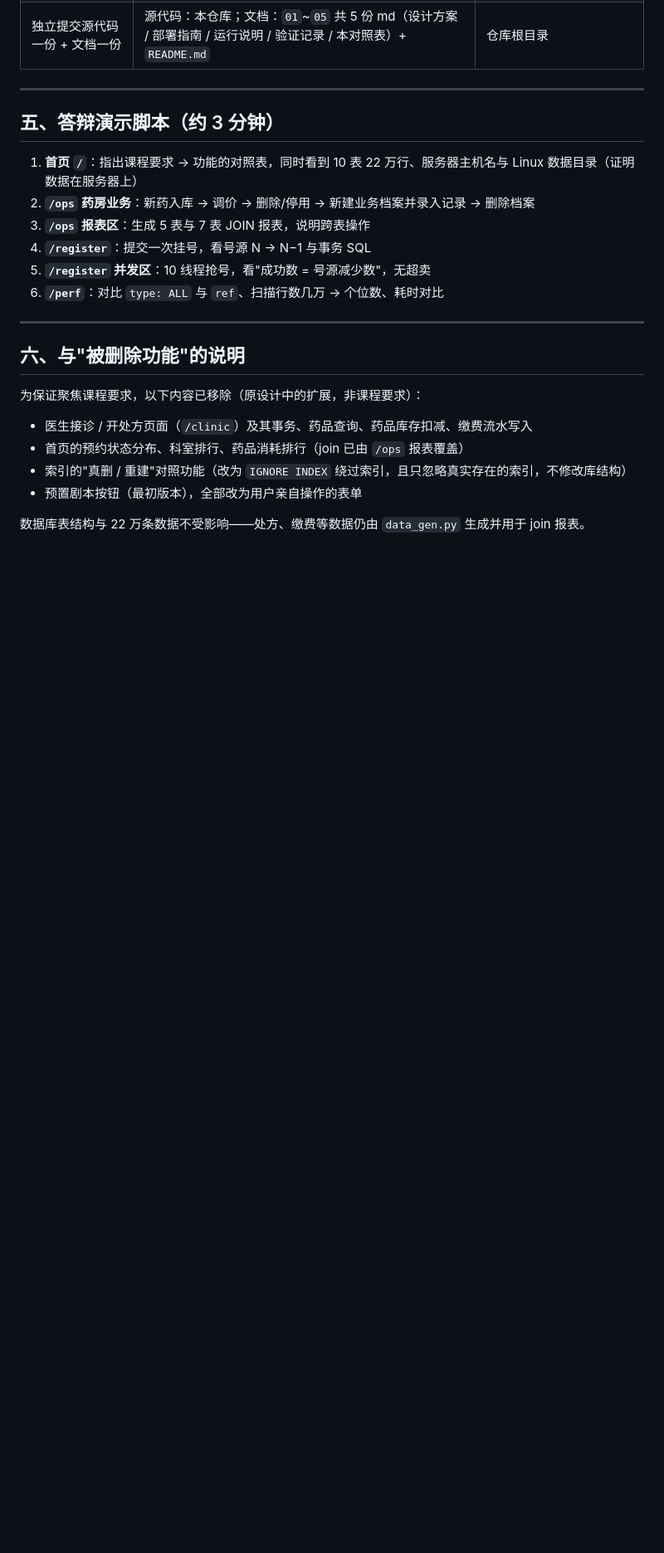
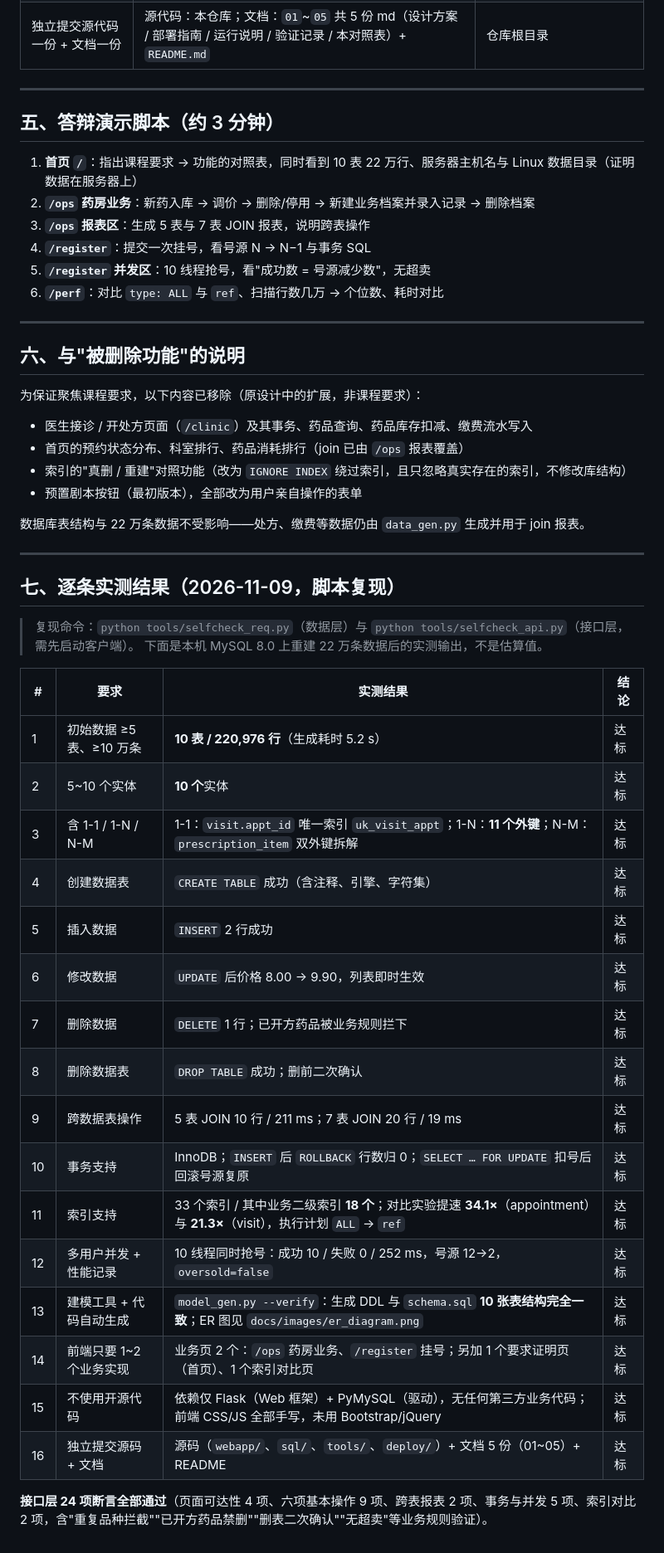
Before and after one commit to Dark-Urge-Love/Database-Systems-Course-Project, a Markdown page: 作业1_智慧医疗门诊预约系统/05_课程要求对照表.md, the part around the change. Shown at 83% size. GitHub-like rendering; blank space fills up the shorter version.

```diff
--- a/作业1_智慧医疗门诊预约系统/05_课程要求对照表.md
+++ b/作业1_智慧医疗门诊预约系统/05_课程要求对照表.md
@@ -112,3 +112,31 @@
 - 预置剧本按钮（最初版本），全部改为用户亲自操作的表单
 
 数据库表结构与 22 万条数据不受影响——处方、缴费等数据仍由 `data_gen.py` 生成并用于 join 报表。
+
+---
+
+## 七、逐条实测结果（2026-11-09，脚本复现）
+
+> 复现命令：`python tools/selfcheck_req.py`（数据层）与 `python tools/selfcheck_api.py`（接口层，需先启动客户端）。
+> 下面是本机 MySQL 8.0 上重建 22 万条数据后的实测输出，不是估算值。
+
+| # | 要求 | 实测结果 | 结论 |
+|---|---|---|---|
+| 1 | 初始数据 ≥5 表、≥10 万条 | **10 表 / 220,976 行**（生成耗时 5.2 s） | 达标 |
+| 2 | 5~10 个实体 | **10 个**实体 | 达标 |
+| 3 | 含 1-1 / 1-N / N-M | 1-1：`visit.appt_id` 唯一索引 `uk_visit_appt`；1-N：**11 个外键**；N-M：`prescription_item` 双外键拆解 | 达标 |
+| 4 | 创建数据表 | `CREATE TABLE` 成功（含注释、引擎、字符集） | 达标 |
+| 5 | 插入数据 | `INSERT` 2 行成功 | 达标 |
+| 6 | 修改数据 | `UPDATE` 后价格 8.00 → 9.90，列表即时生效 | 达标 |
+| 7 | 删除数据 | `DELETE` 1 行；已开方药品被业务规则拦下 | 达标 |
+| 8 | 删除数据表 | `DROP TABLE` 成功；删前二次确认 | 达标 |
+| 9 | 跨数据表操作 | 5 表 JOIN 10 行 / 211 ms；7 表 JOIN 20 行 / 19 ms | 达标 |
+| 10 | 事务支持 | InnoDB；`INSERT` 后 `ROLLBACK` 行数归 0；`SELECT … FOR UPDATE` 扣号后回滚号源复原 | 达标 |
+| 11 | 索引支持 | 33 个索引 / 其中业务二级索引 **18 个**；对比实验提速 **34.1×**（appointment）与 **21.3×**（visit），执行计划 `ALL` → `ref` | 达标 |
+| 12 | 多用户并发 + 性能记录 | 10 线程同时抢号：成功 10 / 失败 0 / 252 ms，号源 12→2，`oversold=false` | 达标 |
+| 13 | 建模工具 + 代码自动生成 | `model_gen.py --verify`：生成 DDL 与 `schema.sql` **10 张表结构完全一致**；ER 图见 `docs/images/er_diagram.png` | 达标 |
+| 14 | 前端只要 1~2 个业务实现 | 业务页 2 个：`/ops` 药房业务、`/register` 挂号；另加 1 个要求证明页（首页）、1 个索引对比页 | 达标 |
+| 15 | 不使用开源代码 | 依赖仅 Flask（Web 框架）+ PyMySQL（驱动），无任何第三方业务代码；前端 CSS/JS 全部手写，未用 Bootstrap/jQuery | 达标 |
+| 16 | 独立提交源码 + 文档 | 源码（`webapp/`、`sql/`、`tools/`、`deploy/`）+ 文档 5 份（01~05）+ README | 达标 |
+
+**接口层 24 项断言全部通过**（页面可达性 4 项、六项基本操作 9 项、跨表报表 2 项、事务与并发 5 项、索引对比 2 项，含"重复品种拦截""已开方药品禁删""删表二次确认""无超卖"等业务规则验证）。
```
Also changed, not shown: 作业1_智慧医疗门诊预约系统/01_数据库设计方案.md (+114 -75 lines), 作业1_智慧医疗门诊预约系统/docs/images/er_diagram.png (added), 6 other files.
